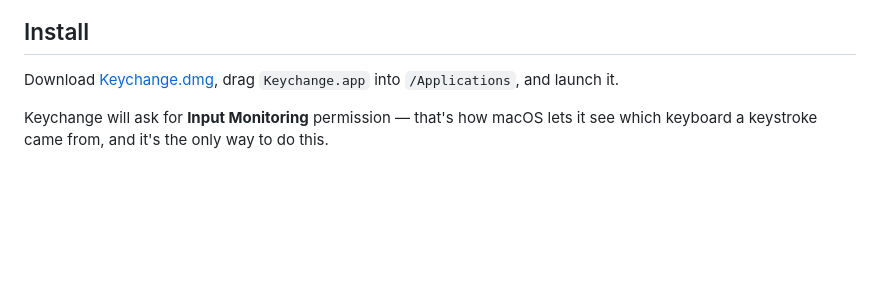
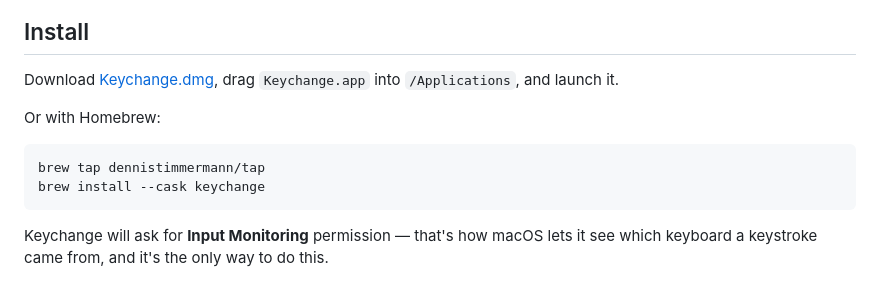
Before and after one commit to dennistimmermann/keychange, a Markdown page: README.md, the part around the change. GitHub-like rendering; blank space fills up the shorter version.

Commit message:
Offer Keychange through a Homebrew tap

````diff
--- a/README.md
+++ b/README.md
@@ -36,6 +36,13 @@ start typing on that device. Inspired by [autokbisw](https://github.com/ohueter/
 
 Download [Keychange.dmg](https://github.com/dennistimmermann/keychange/releases/latest/download/Keychange.dmg),
 drag `Keychange.app` into `/Applications`, and launch it.
+
+Or with Homebrew:
+
+```sh
+brew tap dennistimmermann/tap
+brew install --cask keychange
+```
 
 Keychange will ask for **Input Monitoring** permission — that's how macOS lets it see which keyboard
 a keystroke came from, and it's the only way to do this.
````
